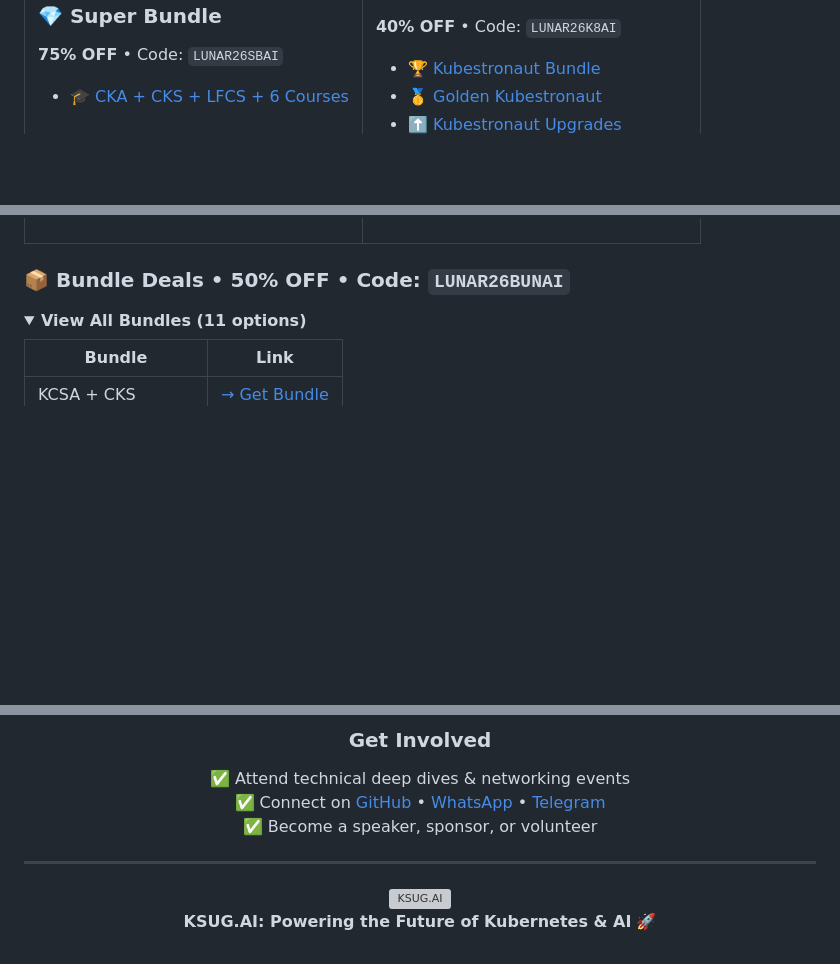
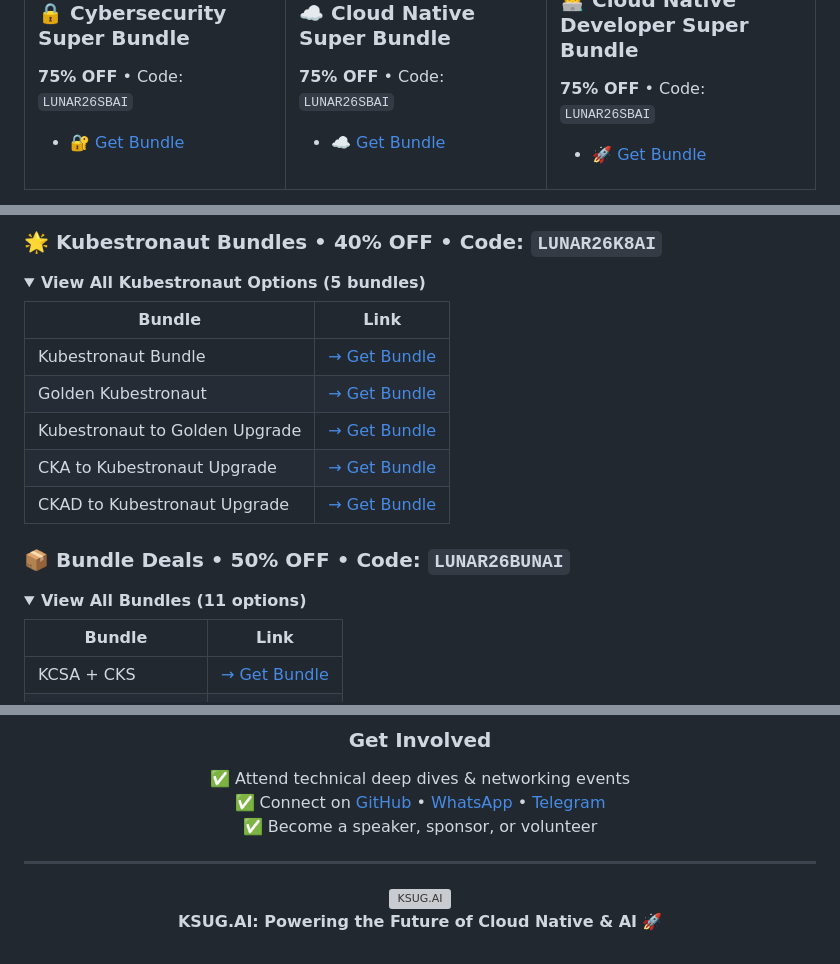
Before and after one commit to ksug-ai/kubesmart, a Markdown page: README.md, 3 parts joined by grey strips. GitHub-like rendering; blank space fills up the shorter version; grey boxes are pictures that could not be loaded.

Commit message:
Refactor README.md to update bundle descriptions and improve layout for better clarity and accessibility

```diff
--- a/README.md
+++ b/README.md
@@ -21,7 +21,7 @@
 
-### 💎 Super Bundle
+### 🔒 Cybersecurity Super Bundle
 **75% OFF** • Code: `LUNAR26SBAI`
 
-- 🎓 [CKA + CKS + LFCS + 6 Courses](https://cny.ksug.ai)
+- 🔐 [Get Bundle](https://cny.ksug.ai)
 
 </td>
@@ -37,3 +43,17 @@
 </td>
 </tr>
 </table>
+
+### 🌟 Kubestronaut Bundles • **40% OFF** • Code: `LUNAR26K8AI`
+
+<details open>
+<summary><b>View All Kubestronaut Options (5 bundles)</b></summary>
+
+| Bundle | Link |
+|--------|------|
+| Kubestronaut Bundle | [→ Get Bundle](http://kb.ksug.ai) |
+| Golden Kubestronaut | [→ Get Bundle](http://gk.ksug.ai) |
+| Kubestronaut to Golden Upgrade | [→ Get Bundle](http://gk.ksug.ai) |
+| CKA to Kubestronaut Upgrade | [→ Get Bundle](http://gk.ksug.ai) |
+| CKAD to Kubestronaut Upgrade | [→ Get Bundle](http://gk.ksug.ai) |
+
@@ -181,6 +202,6 @@
   <img src="https://ksug.ai/assets/Logo-C22ZmRMJ.jpg" alt="KSUG.AI" width="200"/>
 </a>
 
-**KSUG.AI: Powering the Future of Kubernetes & AI** 🚀
+**KSUG.AI: Powering the Future of Cloud Native & AI** 🚀
 
 </div>
```
Also changed, not shown: other parts of README.md (+14 -7 lines).
